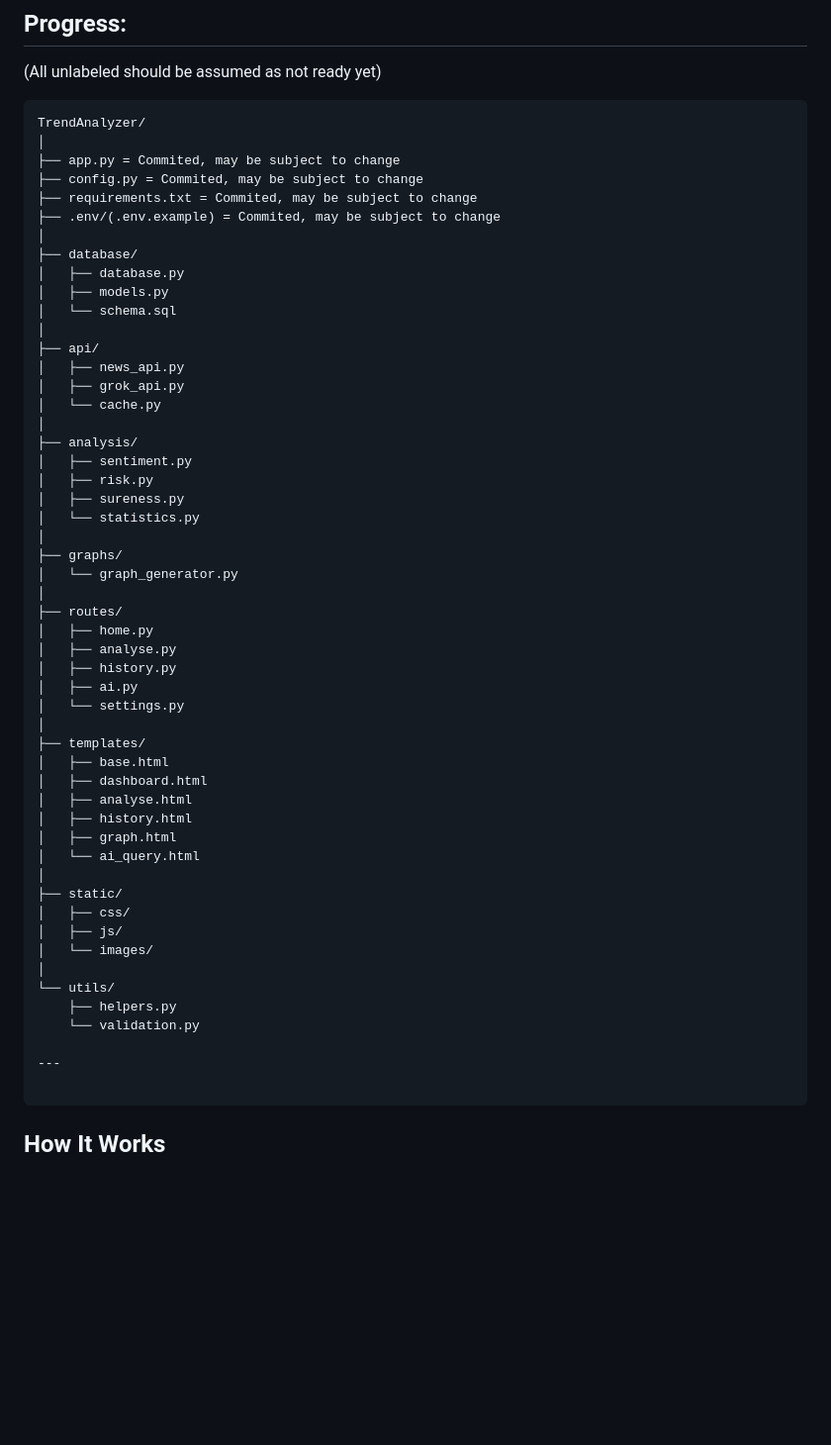
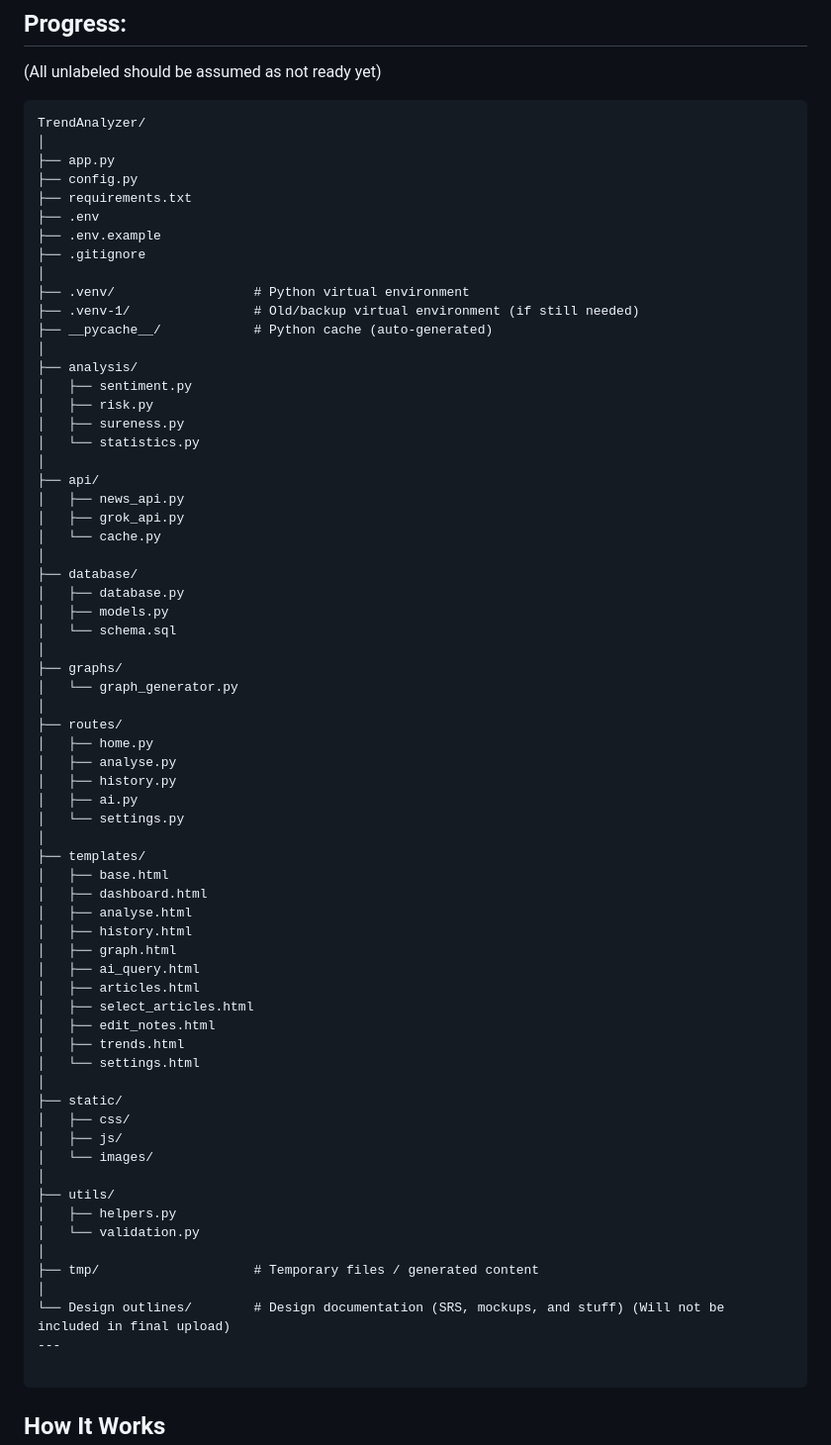
Before and after one commit to Katan98k/Trend-Analyser-for-the-ASX, a Markdown page: README.md, the part around the change. Shown at 99% size. Rendered like a GitHub page; blank space fills up the shorter version.

Commit message:
20-07_Update_README.md
Update to the project structure

(Visible in progress tab)

````diff
--- a/README.md
+++ b/README.md
@@ -130,26 +130,32 @@ http://127.0.0.1:5000 (Or whaterver your local host is, when you run step 5 on p
 ```
 TrendAnalyzer/
 │
-├── app.py = Commited, may be subject to change
-├── config.py = Commited, may be subject to change
-├── requirements.txt = Commited, may be subject to change
-├── .env/(.env.example) = Commited, may be subject to change
+├── app.py
+├── config.py
+├── requirements.txt
+├── .env
+├── .env.example
+├── .gitignore
 │
-├── database/
-│   ├── database.py
-│   ├── models.py
-│   └── schema.sql
+├── .venv/                  # Python virtual environment
+├── .venv-1/                # Old/backup virtual environment (if still needed)
+├── __pycache__/            # Python cache (auto-generated)
+│
+├── analysis/
+│   ├── sentiment.py
+│   ├── risk.py
+│   ├── sureness.py
+│   └── statistics.py
 │
 ├── api/
 │   ├── news_api.py
 │   ├── grok_api.py
 │   └── cache.py
 │
-├── analysis/
-│   ├── sentiment.py
-│   ├── risk.py
-│   ├── sureness.py
-│   └── statistics.py
+├── database/
+│   ├── database.py
+│   ├── models.py
+│   └── schema.sql
 │
 ├── graphs/
 │   └── graph_generator.py
@@ -167,17 +173,25 @@ TrendAnalyzer/
 │   ├── analyse.html
 │   ├── history.html
 │   ├── graph.html
-│   └── ai_query.html
+│   ├── ai_query.html
+│   ├── articles.html
+│   ├── select_articles.html
+│   ├── edit_notes.html
+│   ├── trends.html
+│   └── settings.html
 │
 ├── static/
 │   ├── css/
 │   ├── js/
 │   └── images/
 │
-└── utils/
-    ├── helpers.py
-    └── validation.py
-
+├── utils/
+│   ├── helpers.py
+│   └── validation.py
+│
+├── tmp/                    # Temporary files / generated content
+│
+└── Design outlines/        # Design documentation (SRS, mockups, and stuff) (Will not be included in final upload)
 ---
 
 ```
````
